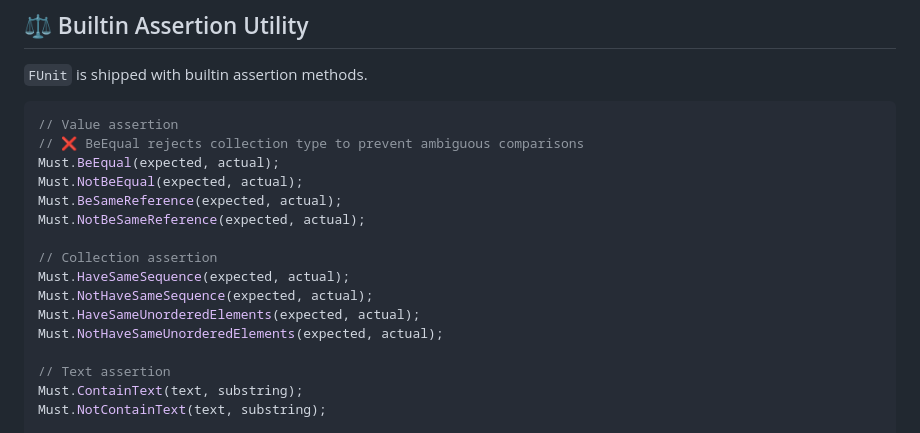
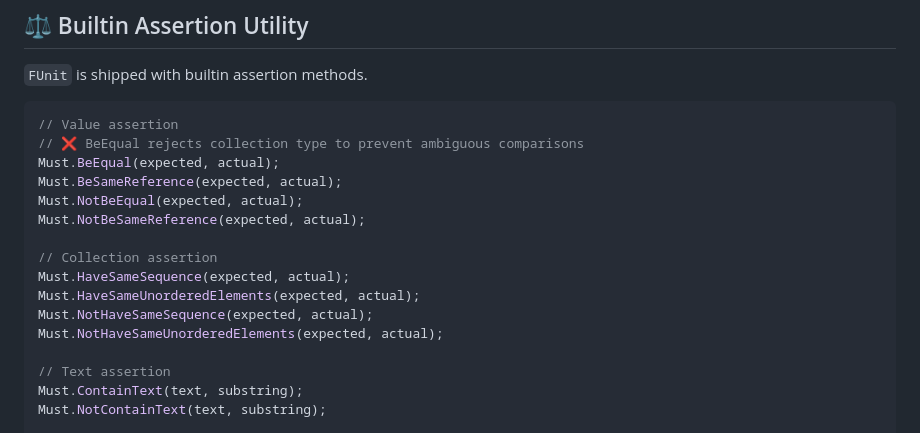
Before and after one commit to sator-imaging/FUnit, a Markdown page: README.md, the part around the change. GitHub-like rendering.

Commit message:
chore: README

```diff
--- a/README.md
+++ b/README.md
@@ -98,14 +98,14 @@ return FUnit.Run(args, describe =>
 // Value assertion
 // ❌ BeEqual rejects collection type to prevent ambiguous comparisons
 Must.BeEqual(expected, actual);
+Must.BeSameReference(expected, actual);
 Must.NotBeEqual(expected, actual);
-Must.BeSameReference(expected, actual);
 Must.NotBeSameReference(expected, actual);
 
 // Collection assertion
 Must.HaveSameSequence(expected, actual);
+Must.HaveSameUnorderedElements(expected, actual);
 Must.NotHaveSameSequence(expected, actual);
-Must.HaveSameUnorderedElements(expected, actual);
 Must.NotHaveSameUnorderedElements(expected, actual);
 
 // Text assertion
```
